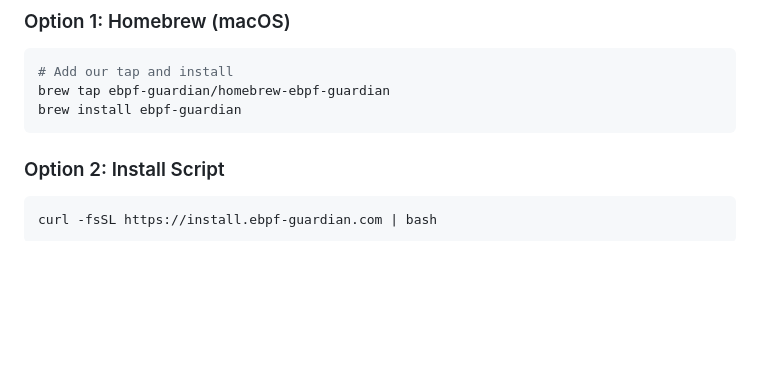
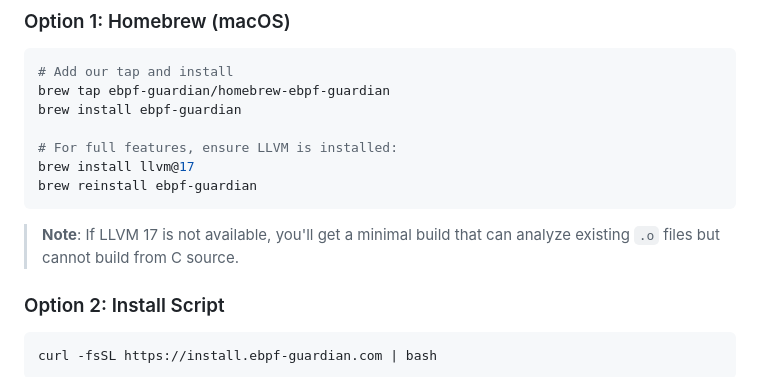
Before and after one commit to ebpf-guardian/cli, a Markdown page: README.md, the part around the change. GitHub-like rendering; blank space fills up the shorter version.

Commit message:
Update README with LLVM installation instructions and note on minimal build features
- Added instructions for installing LLVM 17 to enable full features of the tool.
- Included a note regarding the limitations of the minimal build when LLVM is not available.

````diff
--- a/README.md
+++ b/README.md
@@ -22,7 +22,13 @@ A Rust-based CLI tool for performing static semantic and behavioral analysis of
 # Add our tap and install
 brew tap ebpf-guardian/homebrew-ebpf-guardian
 brew install ebpf-guardian
+
+# For full features, ensure LLVM is installed:
+brew install llvm@17
+brew reinstall ebpf-guardian
 ```
+
+> **Note**: If LLVM 17 is not available, you'll get a minimal build that can analyze existing `.o` files but cannot build from C source.
 
 ### Option 2: Install Script
 
````
